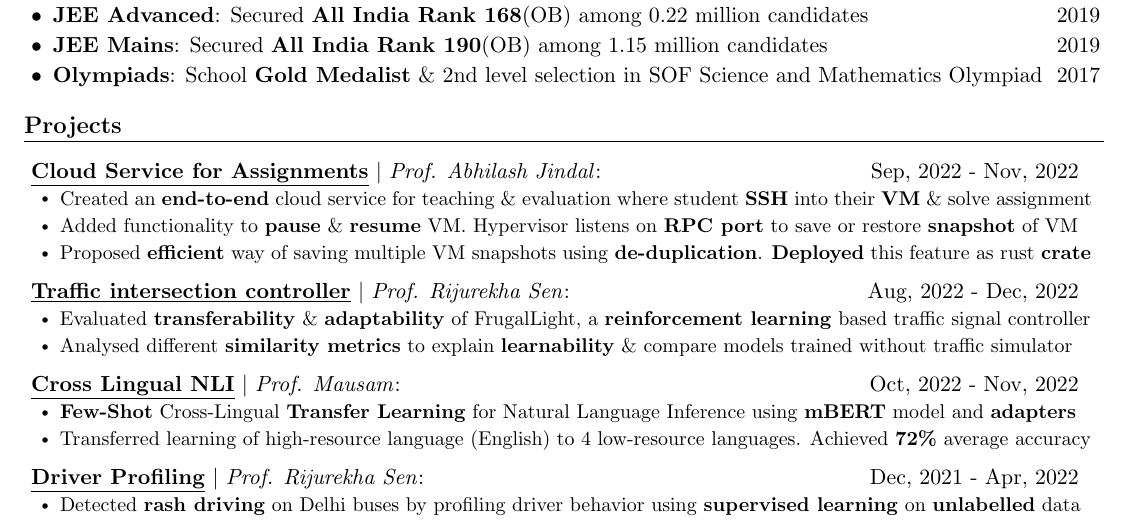
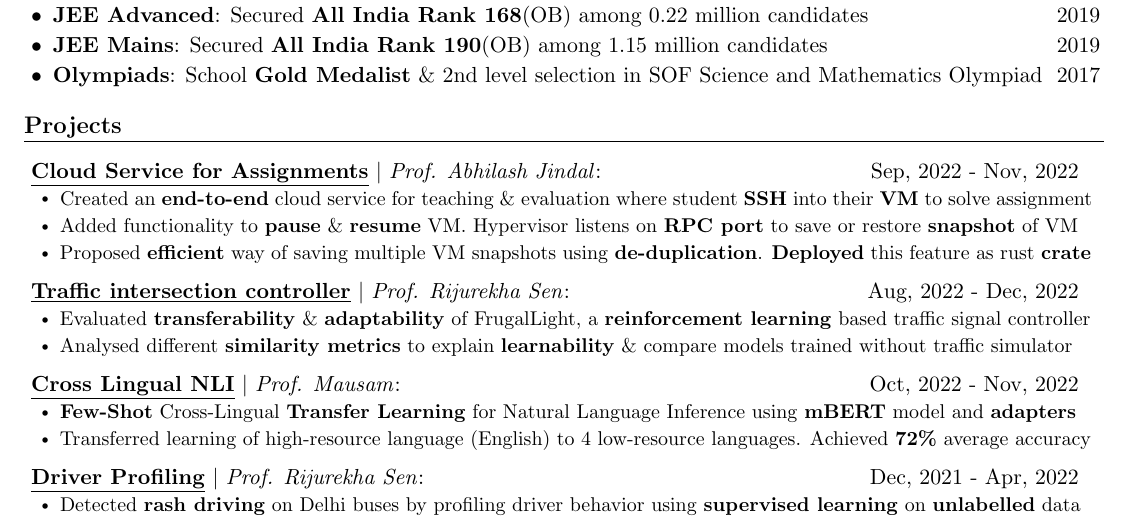
Before and after one commit to its-sachin/resume, a LaTeX CV (Sachin_CV.tex): part of page 1 of 2, cut so that both start at the same text. Compiled offline with pdfLaTeX.

Commit message:
slight change

```diff
--- a/Sachin_CV.tex
+++ b/Sachin_CV.tex
@@ -219,7 +219,7 @@
         {Prof. Abhilash Jindal}
         {Sep, 2022 - Nov, 2022}
         \itemListStart{0.2}
-          \resumeItem{Created an \textbf{end-to-end} cloud service for teaching \& evaluation where student \textbf{SSH} into their \textbf{VM} \& solve assignment}
+          \resumeItem{Created an \textbf{end-to-end} cloud service for teaching \& evaluation where student \textbf{SSH} into their \textbf{VM} to solve assignment}
           \resumeItem{Added functionality to \textbf{pause} \& \textbf{resume} VM. Hypervisor listens on \textbf{RPC port} to save or restore \textbf{snapshot} of VM }
           \resumeItem{Proposed \textbf{efficient} way of saving multiple VM snapshots using \textbf{de-duplication}. \textbf{Deployed} this feature as rust \textbf{crate}}
         \itemListEnd
```
Also changed, not shown: Sachin_CV.pdf, Sachin_CV.tex (21 more changed lines).
